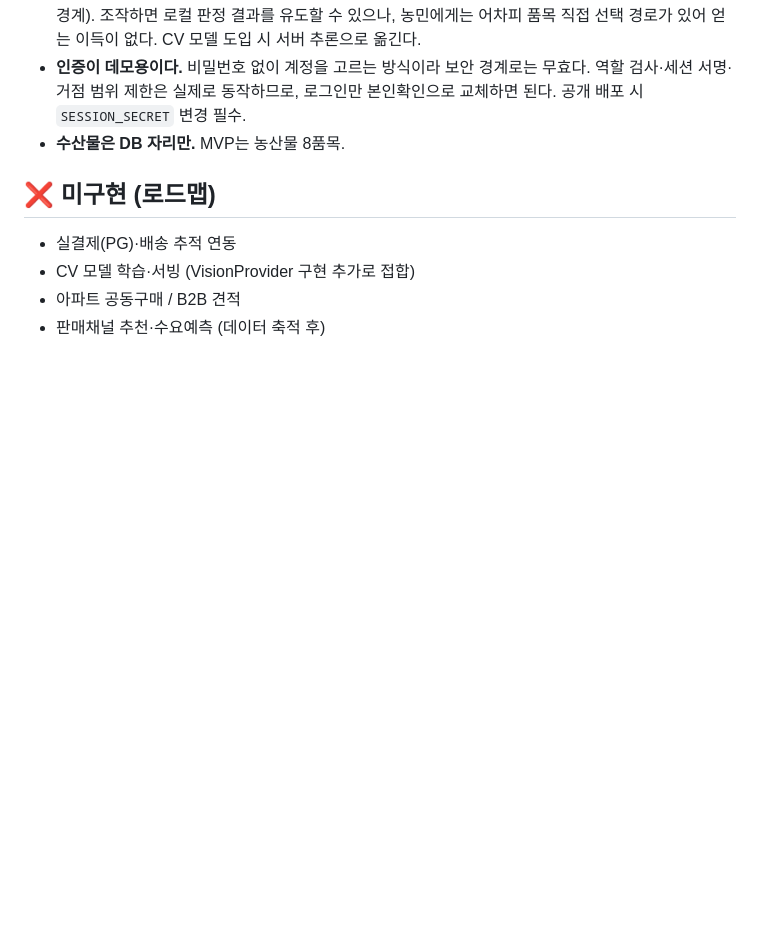
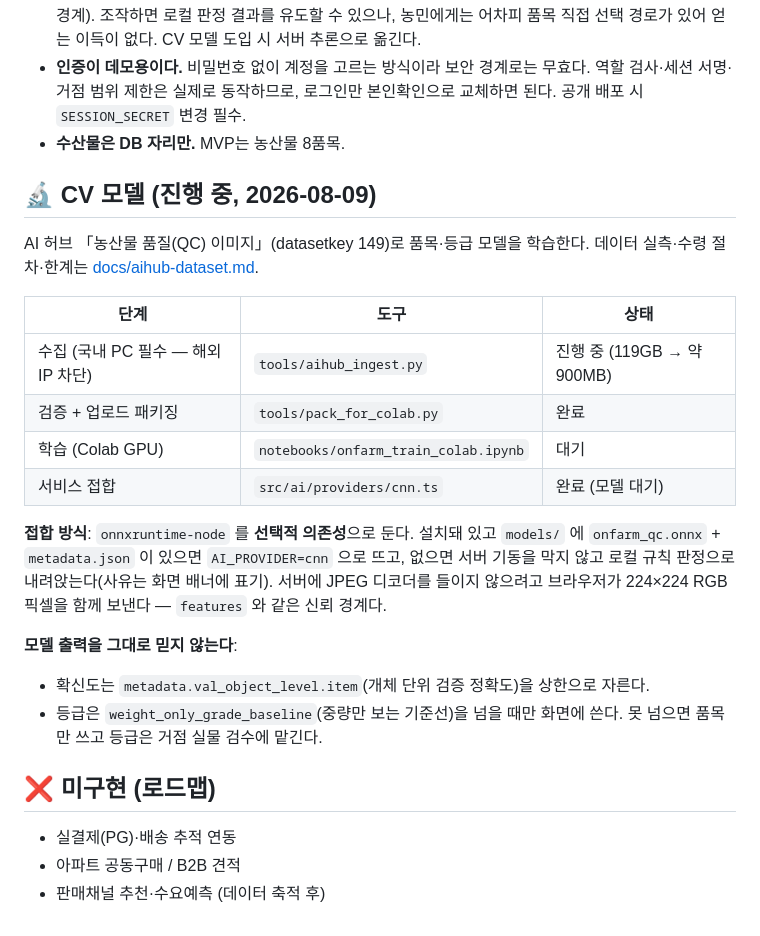
Before and after one commit to irealand-fearP/onfarm, a Markdown page: DEVELOPMENT_STATUS.md, the part around the change. GitHub-like rendering; blank space fills up the shorter version.

Commit message:
docs: CV 모델 진행 상황과 접합 방식 명시

```diff
--- a/DEVELOPMENT_STATUS.md
+++ b/DEVELOPMENT_STATUS.md
@@ -63,9 +63,31 @@
 - **인증이 데모용이다.** 비밀번호 없이 계정을 고르는 방식이라 보안 경계로는 무효다. 역할 검사·세션 서명·거점 범위 제한은 실제로 동작하므로, 로그인만 본인확인으로 교체하면 된다. 공개 배포 시 `SESSION_SECRET` 변경 필수.
 - **수산물은 DB 자리만.** MVP는 농산물 8품목.
 
+## 🔬 CV 모델 (진행 중, 2026-08-09)
+
+AI 허브 「농산물 품질(QC) 이미지」(datasetkey 149)로 품목·등급 모델을 학습한다.
+데이터 실측·수령 절차·한계는 [docs/aihub-dataset.md](docs/aihub-dataset.md).
+
+| 단계 | 도구 | 상태 |
+|---|---|---|
+| 수집 (국내 PC 필수 — 해외 IP 차단) | `tools/aihub_ingest.py` | 진행 중 (119GB → 약 900MB) |
+| 검증 + 업로드 패키징 | `tools/pack_for_colab.py` | 완료 |
+| 학습 (Colab GPU) | `notebooks/onfarm_train_colab.ipynb` | 대기 |
+| 서비스 접합 | `src/ai/providers/cnn.ts` | 완료 (모델 대기) |
+
+**접합 방식**: `onnxruntime-node` 를 **선택적 의존성**으로 둔다. 설치돼 있고 `models/` 에
+`onfarm_qc.onnx` + `metadata.json` 이 있으면 `AI_PROVIDER=cnn` 으로 뜨고, 없으면
+서버 기동을 막지 않고 로컬 규칙 판정으로 내려앉는다(사유는 화면 배너에 표기).
+서버에 JPEG 디코더를 들이지 않으려고 브라우저가 224×224 RGB 픽셀을 함께 보낸다 —
+`features` 와 같은 신뢰 경계다.
+
+**모델 출력을 그대로 믿지 않는다**:
+- 확신도는 `metadata.val_object_level.item`(개체 단위 검증 정확도)을 상한으로 자른다.
+- 등급은 `weight_only_grade_baseline`(중량만 보는 기준선)을 넘을 때만 화면에 쓴다.
+  못 넘으면 품목만 쓰고 등급은 거점 실물 검수에 맡긴다.
+
 ## ❌ 미구현 (로드맵)
 
 - 실결제(PG)·배송 추적 연동
-- CV 모델 학습·서빙 (VisionProvider 구현 추가로 접합)
 - 아파트 공동구매 / B2B 견적
 - 판매채널 추천·수요예측 (데이터 축적 후)
```
